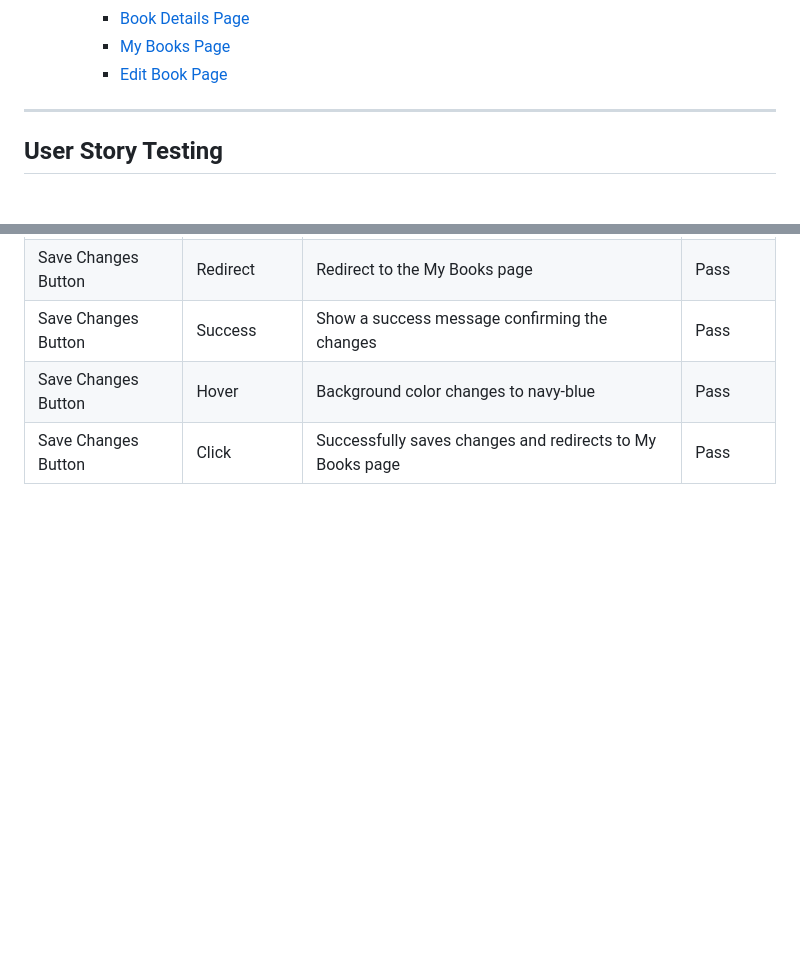
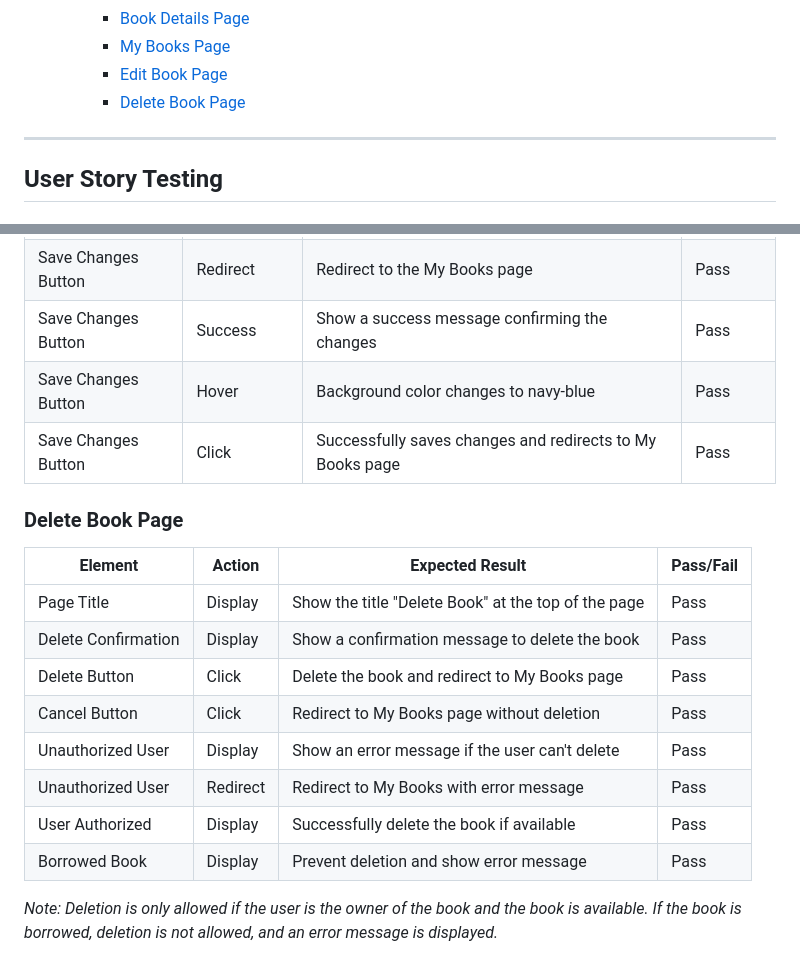
Before and after one commit to IzabellaLopes/kidlit-swap, a Markdown page: TESTING.md, 2 parts joined by grey strips. GitHub-like rendering; blank space fills up the shorter version.

Commit message:
Include manual testing details for delete book page in TESTING.md

```diff
--- a/TESTING.md
+++ b/TESTING.md
@@ -29,6 +29,7 @@
     - [Book Details Page](#book-details-page)
     - [My Books Page](#my-books-page)
     - [Edit Book Page](#edit-book-page)
+    - [Delete Book Page](#delete-book-page)
 
 ---
 
@@ -464,3 +465,18 @@ I conducted Lighthouse validation on all pages, including both mobile and deskto
 | Save Changes Button	| Success	| Show a success message confirming the changes	| Pass |
 | Save Changes Button	| Hover	| Background color changes to navy-blue |	Pass |
 | Save Changes Button	|Click	| Successfully saves changes and redirects to My Books page | Pass |
+
+### Delete Book Page
+
+| Element            | Action        | Expected Result                                        | Pass/Fail |
+|--------------------|---------------|--------------------------------------------------------|-----------|
+| Page Title         | Display |	Show the title "Delete Book" at the top of the page	| Pass |
+| Delete Confirmation	| Display	| Show a confirmation message to delete the book | Pass |
+| Delete Button	| Click	| Delete the book and redirect to My Books page |	Pass |
+| Cancel Button	| Click	| Redirect to My Books page without deletion | Pass |
+| Unauthorized User	| Display	| Show an error message if the user can't delete | 	Pass |
+| Unauthorized User	| Redirect	| Redirect to My Books with error message | 	Pass |
+| User Authorized	| Display | Successfully delete the book if available | 	Pass |
+| Borrowed Book	| Display | Prevent deletion and show error message	| Pass |
+
+*Note: Deletion is only allowed if the user is the owner of the book and the book is available. If the book is borrowed, deletion is not allowed, and an error message is displayed.*
```
